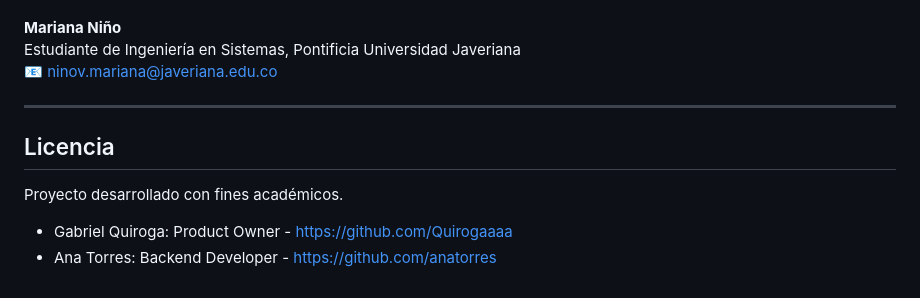
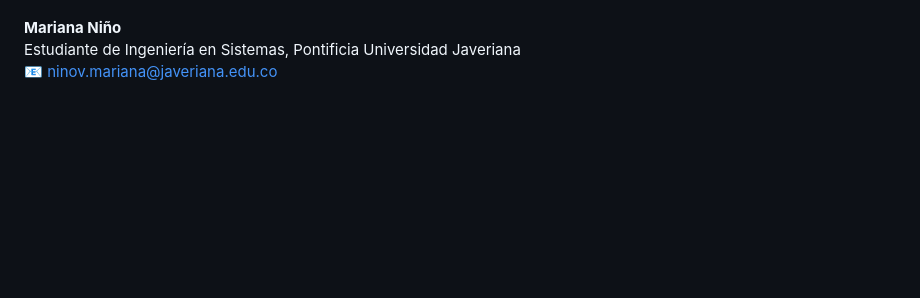
Before and after one commit to puj-course/FIS_2630_1204_G2, a Markdown page: README.md, the part around the change. Rendered like a GitHub page; blank space fills up the shorter version.

```diff
--- a/README.md
+++ b/README.md
@@ -174,10 +174,3 @@ Estudiante de Ingeniería en Sistemas, Pontificia Universidad Javeriana
 **Mariana Niño**
 Estudiante de Ingeniería en Sistemas, Pontificia Universidad Javeriana
 📧 ninov.mariana@javeriana.edu.co
-
----
-
-## Licencia
-Proyecto desarrollado con fines académicos.
-* Gabriel Quiroga: Product Owner - https://github.com/Quirogaaaa
-* Ana Torres: Backend Developer - https://github.com/anatorres
```
